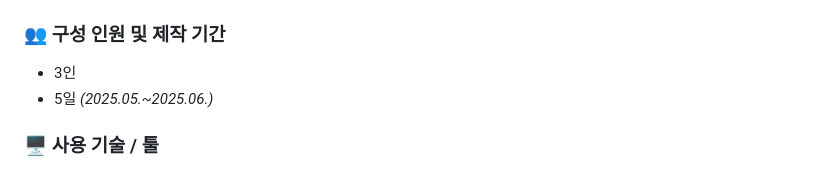
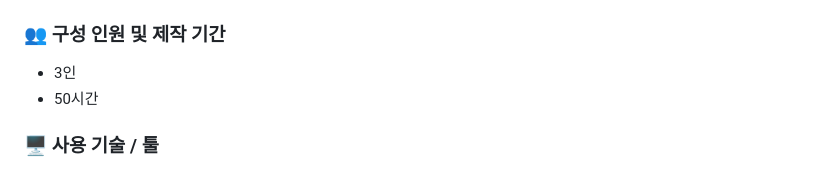
Before and after one commit to jhm4591/FCSEOUL, a Markdown page: README.md, the part around the change. GitHub-like rendering.

```diff
--- a/README.md
+++ b/README.md
@@ -8,7 +8,7 @@
 
 ### 👥 구성 인원 및 제작 기간
 - 3인
-- 5일 *(2025.05.~2025.06.)*
+- 50시간
 
 ### 🖥 사용 기술 / 툴
 - HTML5
```
